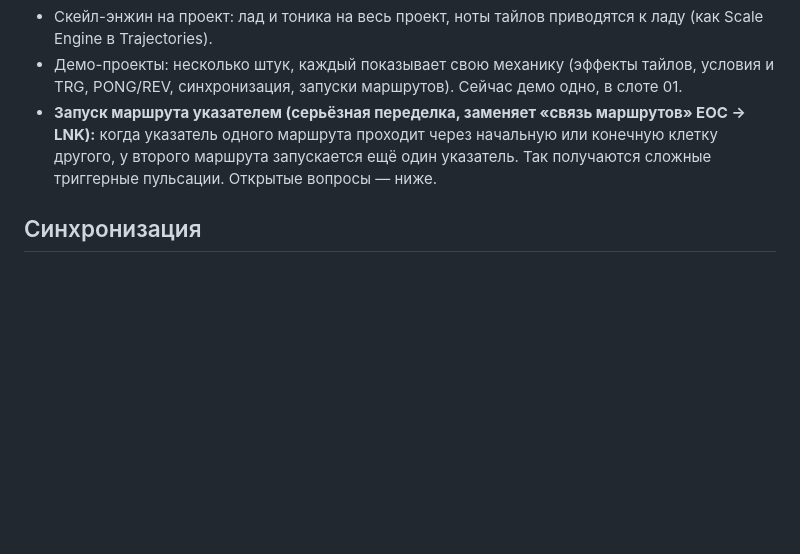
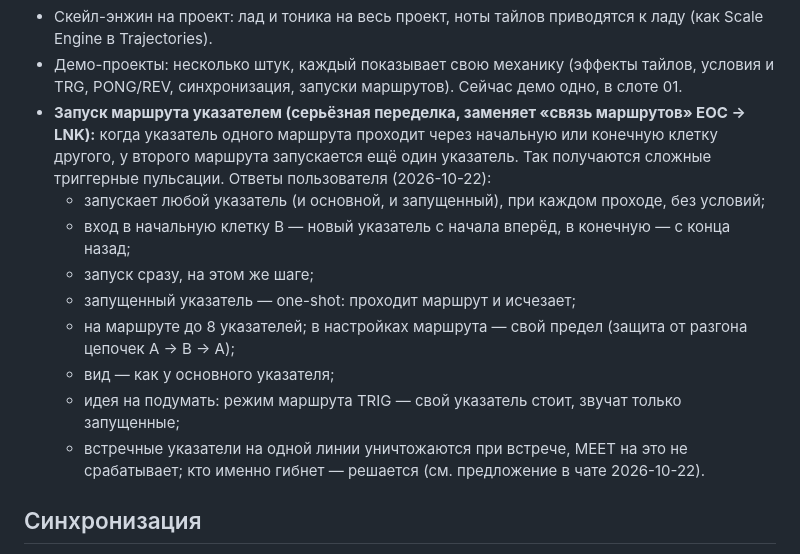
Before and after one commit to Cirocular-Vlasenko-Daniil/MAZE, a Markdown page: docs/DESIGN.md, the part around the change. GitHub-like rendering; blank space fills up the shorter version.

Commit message:
Бэклог: ответы по запуску маршрута указателем
Co-Authored-By: Claude Opus 5.5 <noreply@anthropic.com>

```diff
--- a/docs/DESIGN.md
+++ b/docs/DESIGN.md
@@ -101,7 +101,16 @@
   синхронизация, запуски маршрутов). Сейчас демо одно, в слоте 01.
 - **Запуск маршрута указателем (серьёзная переделка, заменяет «связь маршрутов» EOC → LNK):** когда указатель
   одного маршрута проходит через начальную или конечную клетку другого, у второго маршрута запускается ещё один
-  указатель. Так получаются сложные триггерные пульсации. Открытые вопросы — ниже.
+  указатель. Так получаются сложные триггерные пульсации. Ответы пользователя (2026-10-22):
+  - запускает любой указатель (и основной, и запущенный), при каждом проходе, без условий;
+  - вход в начальную клетку B — новый указатель с начала вперёд, в конечную — с конца назад;
+  - запуск сразу, на этом же шаге;
+  - запущенный указатель — one-shot: проходит маршрут и исчезает;
+  - на маршруте до 8 указателей; в настройках маршрута — свой предел (защита от разгона цепочек A → B → A);
+  - вид — как у основного указателя;
+  - идея на подумать: режим маршрута TRIG — свой указатель стоит, звучат только запущенные;
+  - встречные указатели на одной линии уничтожаются при встрече, MEET на это не срабатывает;
+    кто именно гибнет — решается (см. предложение в чате 2026-10-22).
 
 ## Синхронизация
 
```
